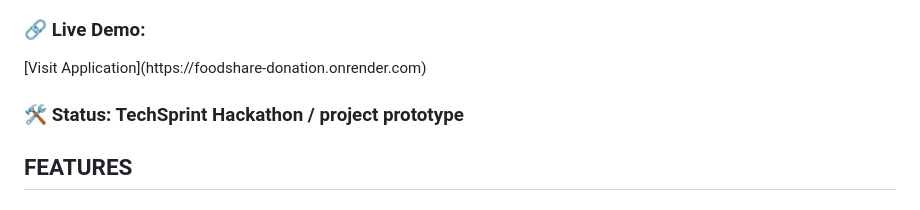
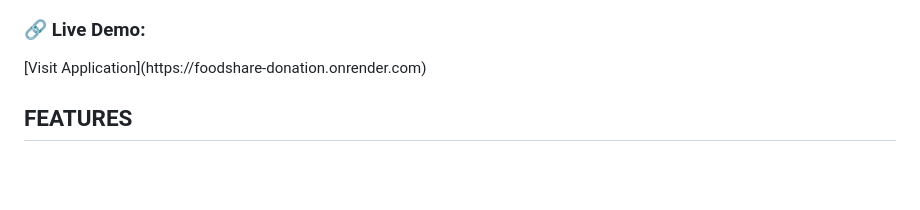
Before and after one commit to abhi-rajput-KRP/FoodShare, a Markdown page: README.md, the part around the change. Drawn GitHub-style; blank space fills up the shorter version.

Commit message:
Updated Reademe

```diff
--- a/README.md
+++ b/README.md
@@ -3,8 +3,6 @@
 
 <h3>🔗 Live Demo: </h3>
 [Visit Application](https://foodshare-donation.onrender.com)
-
-<h3>🛠 Status: TechSprint Hackathon / project prototype </h3>
 
 <h2>FEATURES</h2>
 
```
